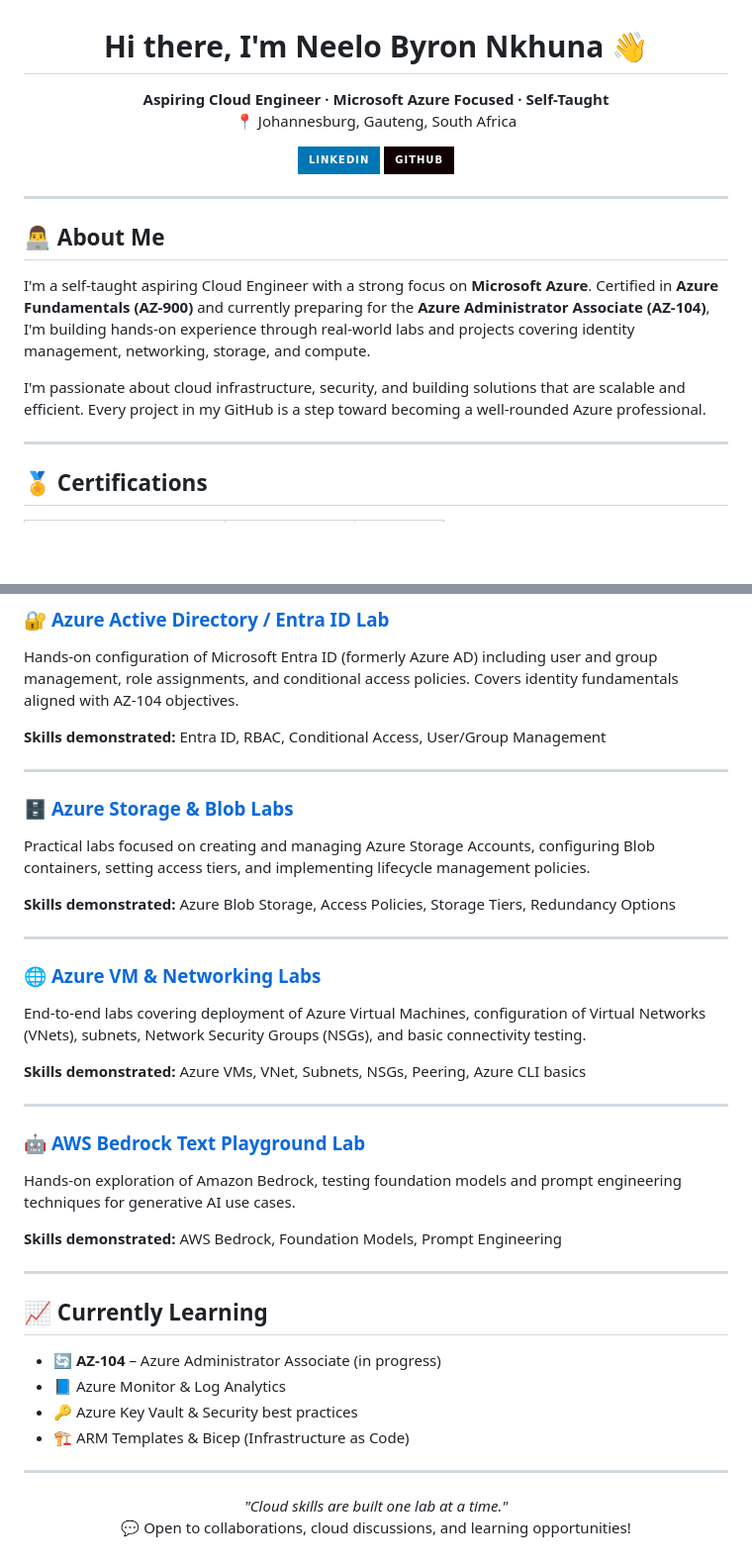
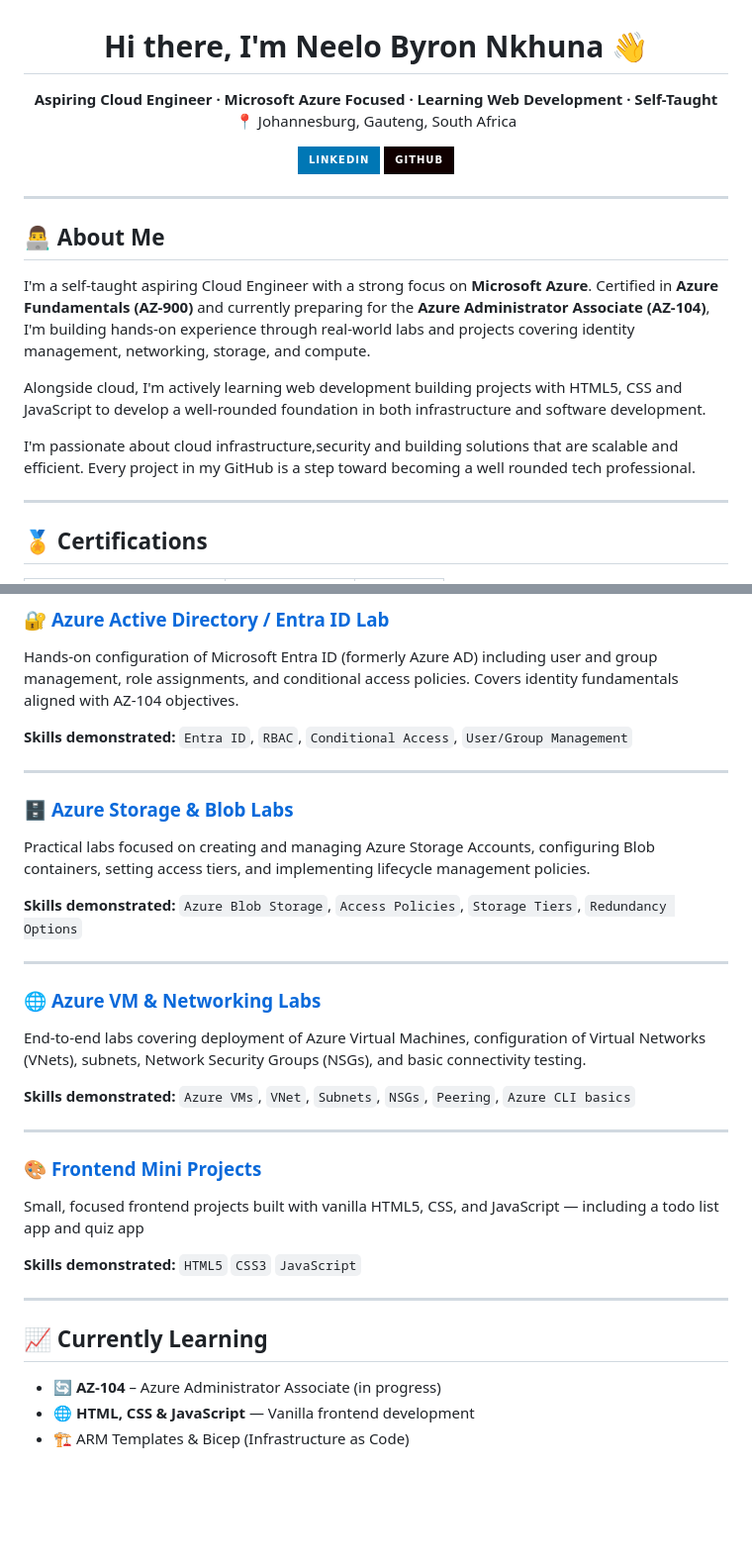
Before and after one commit to NeeloByron/NeeloByron, a Markdown page: README.md, 2 parts joined by grey strips. Shown at 99% size. Drawn GitHub-style; badges without logos; blank space fills up the shorter version.

Commit message:
Update about me

```diff
--- a/README.md
+++ b/README.md
@@ -1,7 +1,7 @@
 <h1 align="center">Hi there, I'm Neelo Byron Nkhuna 👋</h1>
 
 <p align="center">
-  <b>Aspiring Cloud Engineer · Microsoft Azure Focused · Self-Taught</b><br/>
+  <b>Aspiring Cloud Engineer · Microsoft Azure Focused · Learning Web Development · Self-Taught</b><br/>
   📍 Johannesburg, Gauteng, South Africa
 </p>
 
@@ -20,7 +20,9 @@
 
 I'm a self-taught aspiring Cloud Engineer with a strong focus on **Microsoft Azure**. Certified in **Azure Fundamentals (AZ-900)** and currently preparing for the **Azure Administrator Associate (AZ-104)**, I'm building hands-on experience through real-world labs and projects covering identity management, networking, storage, and compute.
 
-I'm passionate about cloud infrastructure, security, and building solutions that are scalable and efficient. Every project in my GitHub is a step toward becoming a well-rounded Azure professional.
+Alongside cloud, I'm actively learning web development building projects with HTML5, CSS and JavaScript to develop a well-rounded foundation in both infrastructure and software development.
+
+I'm passionate about cloud infrastructure,security and building solutions that are scalable and efficient. Every project in my GitHub is a step toward becoming a well rounded tech professional.
 
 ---
 
@@ -67,41 +66,33 @@ I'm passionate about cloud infrastructure, security, and building solutions that
 ### 🔐 [Azure Active Directory / Entra ID Lab](https://github.com/NeeloByron)
 Hands-on configuration of Microsoft Entra ID (formerly Azure AD) including user and group management, role assignments, and conditional access policies. Covers identity fundamentals aligned with AZ-104 objectives.
 
-**Skills demonstrated:** Entra ID, RBAC, Conditional Access, User/Group Management
+**Skills demonstrated:** `Entra ID`, `RBAC`, `Conditional Access`, `User/Group Management`
 
 ---
 
 ### 🗄️ [Azure Storage & Blob Labs](https://github.com/NeeloByron)
 Practical labs focused on creating and managing Azure Storage Accounts, configuring Blob containers, setting access tiers, and implementing lifecycle management policies.
 
-**Skills demonstrated:** Azure Blob Storage, Access Policies, Storage Tiers, Redundancy Options
+**Skills demonstrated:** `Azure Blob Storage`, `Access Policies`, `Storage Tiers`, `Redundancy Options`
 
 ---
 
 ### 🌐 [Azure VM & Networking Labs](https://github.com/NeeloByron)
 End-to-end labs covering deployment of Azure Virtual Machines, configuration of Virtual Networks (VNets), subnets, Network Security Groups (NSGs), and basic connectivity testing.
 
-**Skills demonstrated:** Azure VMs, VNet, Subnets, NSGs, Peering, Azure CLI basics
+**Skills demonstrated:** `Azure VMs`, `VNet`, `Subnets`, `NSGs`, `Peering`, `Azure CLI basics`
 
 ---
 
-### 🤖 [AWS Bedrock Text Playground Lab](https://github.com/NeeloByron)
-Hands-on exploration of Amazon Bedrock, testing foundation models and prompt engineering techniques for generative AI use cases.
+### 🎨 [Frontend Mini Projects](https://github.com/NeeloByron/frontend-mini-projects)
+Small, focused frontend projects built with vanilla HTML5, CSS, and JavaScript — including a todo list app and quiz app
 
-**Skills demonstrated:** AWS Bedrock, Foundation Models, Prompt Engineering
+**Skills demonstrated:** `HTML5` `CSS3` `JavaScript`
 
 ---
 
 ## 📈 Currently Learning
 
 - 🔄 **AZ-104** – Azure Administrator Associate (in progress)
-- 📘 Azure Monitor & Log Analytics
-- 🔑 Azure Key Vault & Security best practices
+- 🌐 **HTML, CSS & JavaScript** — Vanilla frontend development
 - 🏗️ ARM Templates & Bicep (Infrastructure as Code)
-
----
-
-<p align="center">
-  <i>"Cloud skills are built one lab at a time."</i><br/>
-  💬 Open to collaborations, cloud discussions, and learning opportunities!
-</p>
```
Also changed, not shown: other parts of README.md (+1 -4 lines).
